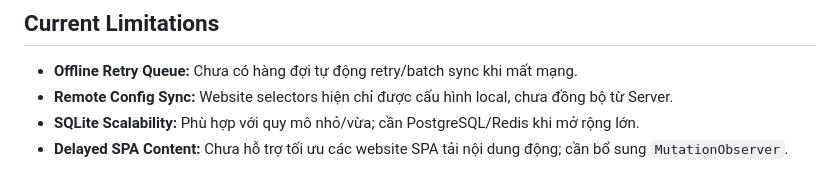
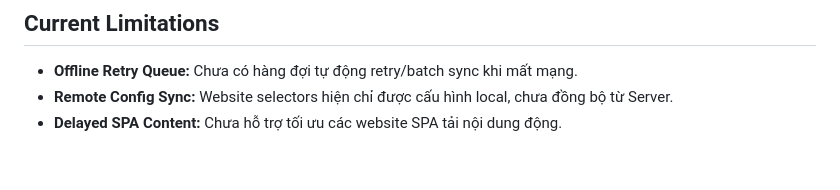
Before and after one commit to phuc0908/article-tracker, a Markdown page: README.md, the part around the change. GitHub-like rendering.

Commit message:
docs: update project documentation in README.md

```diff
--- a/README.md
+++ b/README.md
@@ -210,5 +210,4 @@ graph TD
 
 * **Offline Retry Queue:** Chưa có hàng đợi tự động retry/batch sync khi mất mạng.
 * **Remote Config Sync:** Website selectors hiện chỉ được cấu hình local, chưa đồng bộ từ Server.
-* **SQLite Scalability:** Phù hợp với quy mô nhỏ/vừa; cần PostgreSQL/Redis khi mở rộng lớn.
-* **Delayed SPA Content:** Chưa hỗ trợ tối ưu các website SPA tải nội dung động; cần bổ sung `MutationObserver`.
+* **Delayed SPA Content:** Chưa hỗ trợ tối ưu các website SPA tải nội dung động.
```
